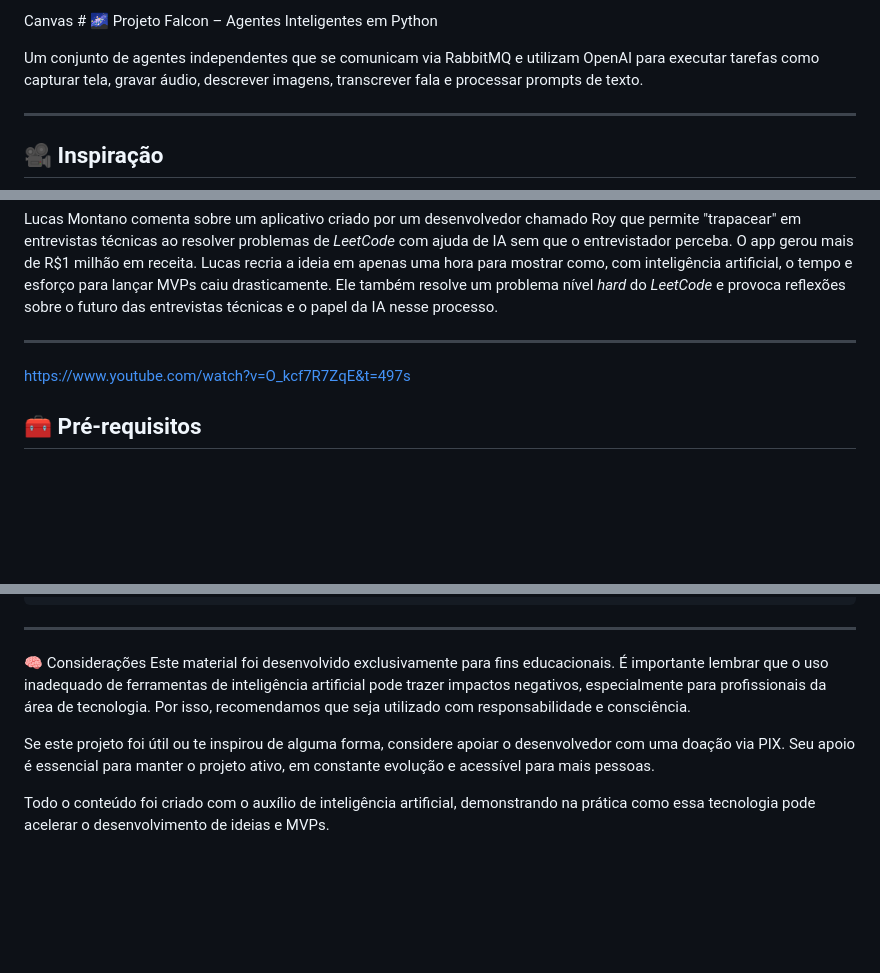
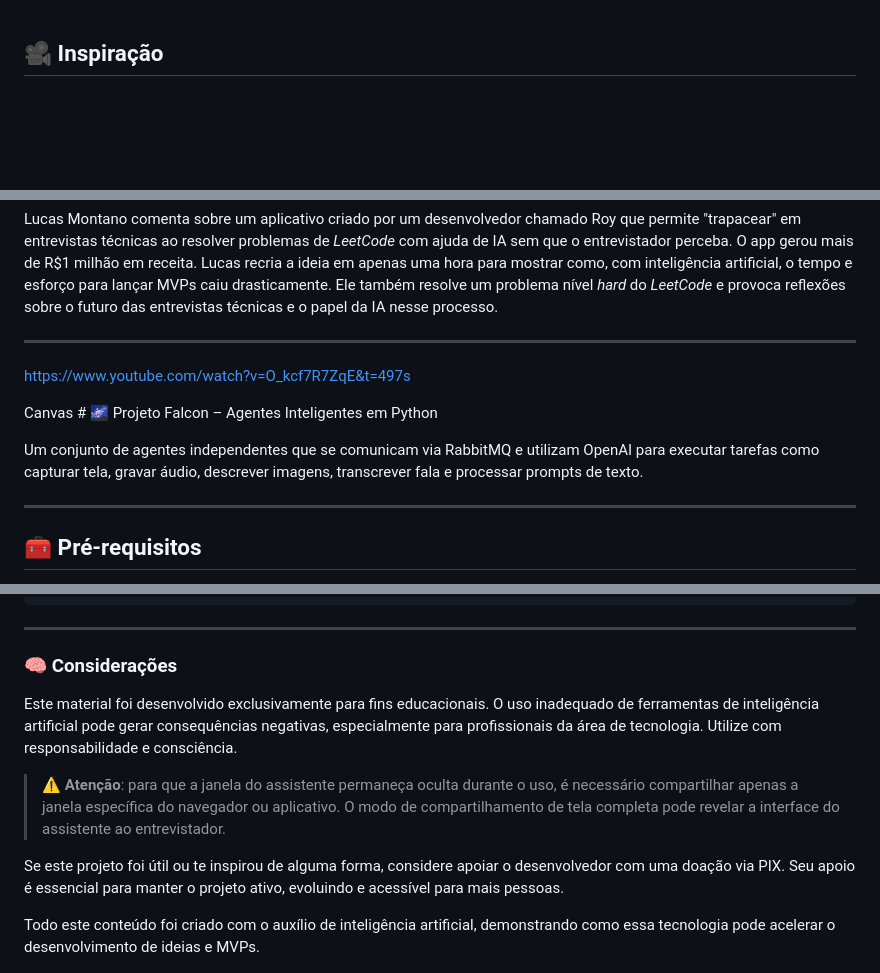
Before and after one commit to mtobbias/mister-m, a Markdown page: README.md, 3 parts joined by grey strips. GitHub-like rendering; blank space fills up the shorter version.

```diff
--- a/README.md
+++ b/README.md
@@ -1,8 +1,3 @@
-Canvas # 🌌 Projeto Falcon – Agentes Inteligentes em Python
-
-Um conjunto de agentes independentes que se comunicam via RabbitMQ e utilizam OpenAI para executar tarefas como capturar tela, gravar áudio, descrever imagens, transcrever fala e processar prompts de texto.
-
----
 
 ## 🎥 Inspiração
 
@@ -15,6 +10,12 @@ Lucas Montano comenta sobre um aplicativo criado por um desenvolvedor chamado Ro
 ---
 https://www.youtube.com/watch?v=O_kcf7R7ZqE&t=497s
 
+
+Canvas # 🌌 Projeto Falcon – Agentes Inteligentes em Python
+
+Um conjunto de agentes independentes que se comunicam via RabbitMQ e utilizam OpenAI para executar tarefas como capturar tela, gravar áudio, descrever imagens, transcrever fala e processar prompts de texto.
+
+---
 ## 🧰 Pré-requisitos
 
 - Python **3.8+**
@@ -226,12 +227,17 @@ falcon-agents/
 
 ---
 
-🧠 Considerações
-Este material foi desenvolvido exclusivamente para fins educacionais. É importante lembrar que o uso inadequado de ferramentas de inteligência artificial pode trazer impactos negativos, especialmente para profissionais da área de tecnologia. Por isso, recomendamos que seja utilizado com responsabilidade e consciência.
+### 🧠 Considerações
 
-Se este projeto foi útil ou te inspirou de alguma forma, considere apoiar o desenvolvedor com uma doação via PIX. Seu apoio é essencial para manter o projeto ativo, em constante evolução e acessível para mais pessoas.
+Este material foi desenvolvido exclusivamente para fins educacionais. O uso inadequado de ferramentas de inteligência artificial pode gerar consequências negativas, especialmente para profissionais da área de tecnologia. Utilize com responsabilidade e consciência.
 
-Todo o conteúdo foi criado com o auxílio de inteligência artificial, demonstrando na prática como essa tecnologia pode acelerar o desenvolvimento de ideias e MVPs.
+
+> ⚠️ **Atenção**: para que a janela do assistente permaneça oculta durante o uso, é necessário compartilhar apenas a janela específica do navegador ou aplicativo. O modo de compartilhamento de tela completa pode revelar a interface do assistente ao entrevistador.
+
+Se este projeto foi útil ou te inspirou de alguma forma, considere apoiar o desenvolvedor com uma doação via PIX. Seu apoio é essencial para manter o projeto ativo, evoluindo e acessível para mais pessoas.
+
+Todo este conteúdo foi criado com o auxílio de inteligência artificial, demonstrando como essa tecnologia pode acelerar o desenvolvimento de ideias e MVPs.
+
 
 
 <img src="img/pix.png" alt="Chave PIX" width="300" />
```
